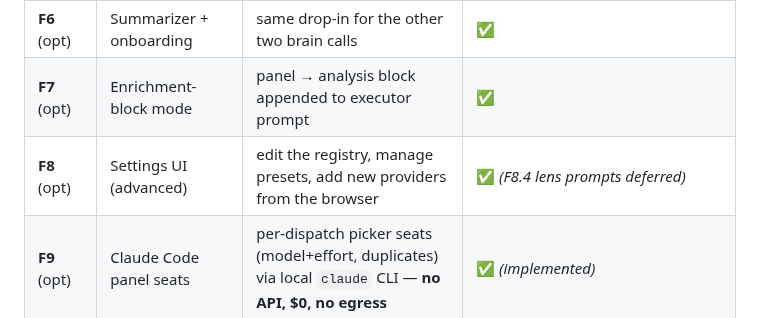
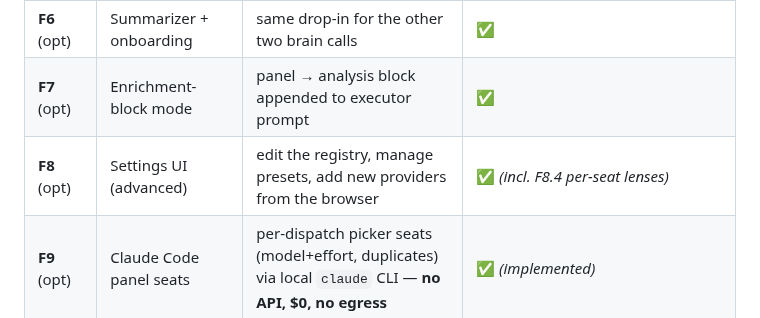
Before and after one commit to bonkai/orchestrator, a Markdown page: FUSION_PLAN.md, the part around one of its changes. Drawn GitHub-style.

```diff
--- a/FUSION_PLAN.md
+++ b/FUSION_PLAN.md
@@ -320,7 +320,7 @@ disagreement among models.** Everything routine stays solo.
 | **F5** | Surface + cost | show panel breakdown + summed cost; cost in outcomes | ✅ |
 | **F6** (opt) | Summarizer + onboarding | same drop-in for the other two brain calls | ✅ |
 | **F7** (opt) | Enrichment-block mode | panel → analysis block appended to executor prompt | ✅ |
-| **F8** (opt) | Settings UI (advanced) | edit the registry, manage presets, add new providers from the browser | ✅ *(F8.4 lens prompts deferred)* |
+| **F8** (opt) | Settings UI (advanced) | edit the registry, manage presets, add new providers from the browser | ✅ *(incl. F8.4 per-seat lenses)* |
 | **F9** (opt) | Claude Code panel seats | per-dispatch picker seats (model+effort, duplicates) via local `claude` CLI — **no API, $0, no egress** | ✅ *(implemented)* |
 
 **F0–F5 deliver a working, shippable on/off Fusion toggle.** Build strictly in order;
```
Also changed, not shown: other parts of FUSION_PLAN.md (+1 -1 lines).
